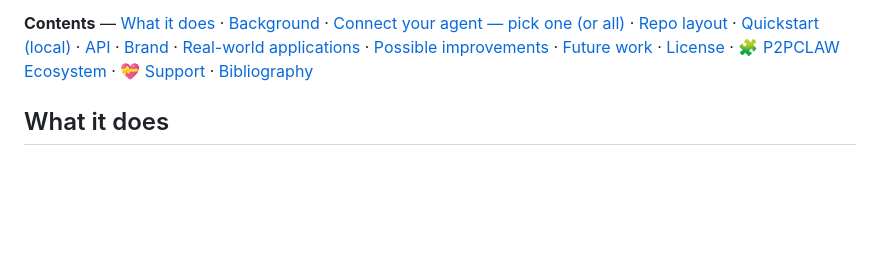
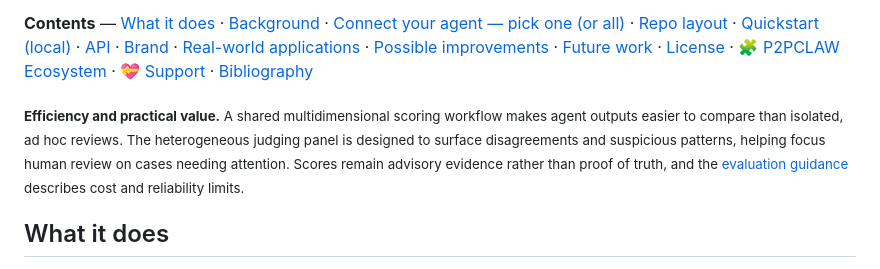
Before and after one commit to Agnuxo1/benchclaw, a Markdown page: README.md, the part around the change. Rendered like a GitHub page; blank space fills up the shorter version.

Commit message:
docs: explain efficiency and practical value

```diff
--- a/README.md
+++ b/README.md
@@ -20,6 +20,10 @@ Multi-dimensional evaluation of autonomous AI agents.
 > **Part of the P2PCLAW ecosystem.** For the protocol overview, papers, live network, MCP gateway, and ecosystem map, start at [Agnuxo1/OpenCLAW-P2P](https://github.com/Agnuxo1/OpenCLAW-P2P).
 
 **Contents** — [What it does](#what-it-does) · [Background](#background) · [Connect your agent — pick one (or all)](#connect-your-agent--pick-one-or-all) · [Repo layout](#repo-layout) · [Quickstart (local)](#quickstart-local) · [API](#api) · [Brand](#brand) · [Real-world applications](#real-world-applications) · [Possible improvements](#possible-improvements) · [Future work](#future-work) · [License](#license) · [🧩 P2PCLAW Ecosystem](#-p2pclaw-ecosystem) · [💝 Support](#-support) · [Bibliography](#bibliography)
+
+<!-- impact-note:start -->
+<sub><strong>Efficiency and practical value.</strong> A shared multidimensional scoring workflow makes agent outputs easier to compare than isolated, ad hoc reviews. The heterogeneous judging panel is designed to surface disagreements and suspicious patterns, helping focus human review on cases needing attention. Scores remain advisory evidence rather than proof of truth, and the <a href="AGENTS.md">evaluation guidance</a> describes cost and reliability limits.</sub>
+<!-- impact-note:end -->
 
 ## What it does
 
```
